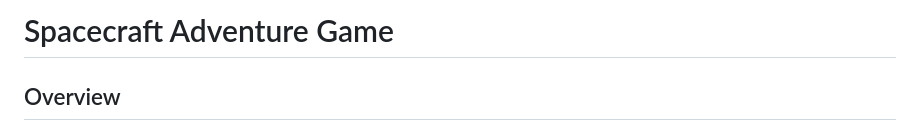
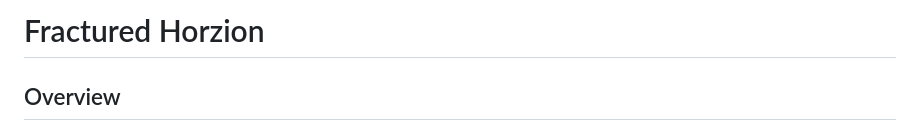
Before and after one commit to Nazzal-hmm/project_99, a Markdown page: README.md, the part around the change. Drawn GitHub-style.

Commit message:
Update README.md name

```diff
--- a/README.md
+++ b/README.md
@@ -1,4 +1,4 @@
-# Spacecraft Adventure Game
+# Fractured Horzion
 
 ## Overview
 This game takes the player on an adventure through a spacecraft in critical condition. The player must navigate through various tasks and challenges to progress through the story.
```
